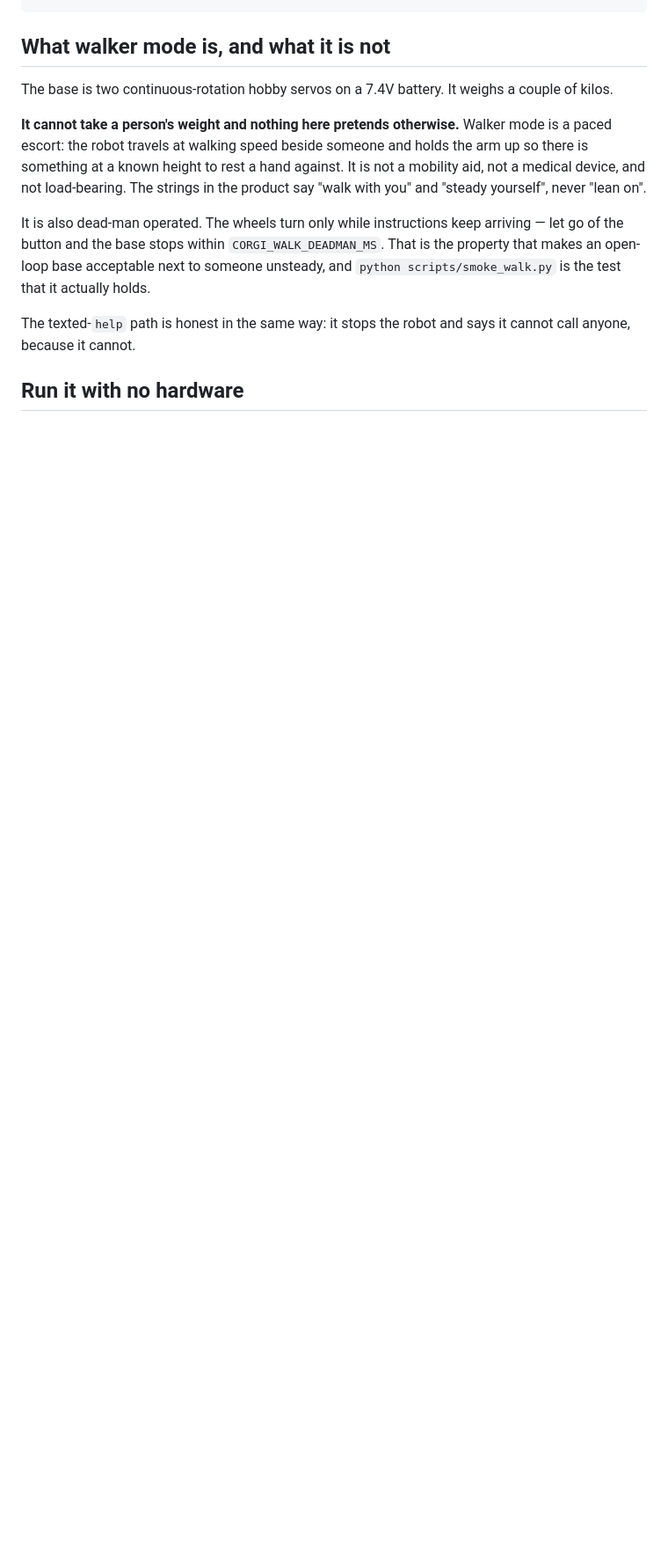
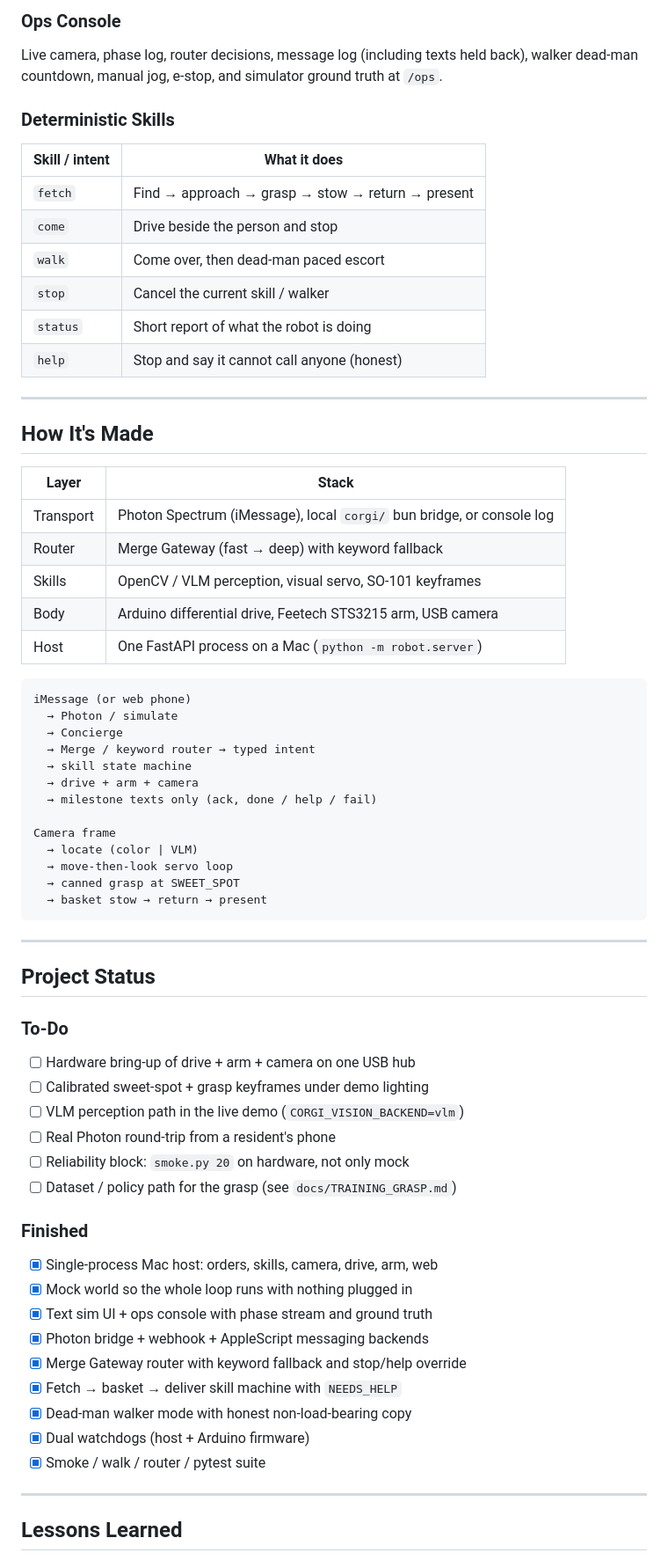
Before and after one commit to jerryli08/corgi-hackathon, a Markdown page: README.md, the part around one of its changes. Shown at 88% size. GitHub-like rendering; blank space fills up the shorter version.

````diff
--- a/README.md
+++ b/README.md
@@ -32,22 +71,73 @@ firmware/         the Arduino sketch the drive base runs
+### Ops Console
+Live camera, phase log, router decisions, message log (including texts held back),
+walker dead-man countdown, manual jog, e-stop, and simulator ground truth at
+`/ops`.
+
+### Deterministic Skills
+
+| Skill / intent | What it does |
+|---|---|
+| `fetch` | Find → approach → grasp → stow → return → present |
+| `come` | Drive beside the person and stop |
+| `walk` | Come over, then dead-man paced escort |
+| `stop` | Cancel the current skill / walker |
+| `status` | Short report of what the robot is doing |
+| `help` | Stop and say it cannot call anyone (honest) |
+
+---
+
+## How It's Made
+
+| Layer | Stack |
+|---|---|
+| Transport | Photon Spectrum (iMessage), local `corgi/` bun bridge, or console log |
+| Router | Merge Gateway (fast → deep) with keyword fallback |
+| Skills | OpenCV / VLM perception, visual servo, SO-101 keyframes |
+| Body | Arduino differential drive, Feetech STS3215 arm, USB camera |
+| Host | One FastAPI process on a Mac (`python -m robot.server`) |
+
+```text
+iMessage (or web phone)
+  → Photon / simulate
+  → Concierge
+  → Merge / keyword router → typed intent
+  → skill state machine
+  → drive + arm + camera
+  → milestone texts only (ack, done / help / fail)
+
+Camera frame
+  → locate (color | VLM)
+  → move-then-look servo loop
+  → canned grasp at SWEET_SPOT
+  → basket stow → return → present
 ```
 
-## What walker mode is, and what it is not
+---
 
-The base is two continuous-rotation hobby servos on a 7.4V battery. It weighs a couple
-of kilos.
+## Project Status
 
-**It cannot take a person's weight and nothing here pretends otherwise.** Walker mode is
-a paced escort: the robot travels at walking speed beside someone and holds the arm up so
-there is something at a known height to rest a hand against. It is not a mobility aid,
-not a medical device, and not load-bearing. The strings in the product say "walk with
-you" and "steady yourself", never "lean on".
+### To-Do
 
-It is also dead-man operated. The wheels turn only while instructions keep arriving — let
-go of the button and the base stops within `CORGI_WALK_DEADMAN_MS`. That is the property
-that makes an open-loop base acceptable next to someone unsteady, and
-`python scripts/smoke_walk.py` is the test that it actually holds.
+- [ ] Hardware bring-up of drive + arm + camera on one USB hub
+- [ ] Calibrated sweet-spot + grasp keyframes under demo lighting
+- [ ] VLM perception path in the live demo (`CORGI_VISION_BACKEND=vlm`)
+- [ ] Real Photon round-trip from a resident's phone
+- [ ] Reliability block: `smoke.py 20` on hardware, not only mock
+- [ ] Dataset / policy path for the grasp (see `docs/TRAINING_GRASP.md`)
 
-The texted-`help` path is honest in the same way: it stops the robot and says it cannot
-call anyone, because it cannot.
+### Finished
 
-## Run it with no hardware
+- [x] Single-process Mac host: orders, skills, camera, drive, arm, web
+- [x] Mock world so the whole loop runs with nothing plugged in
+- [x] Text sim UI + ops console with phase stream and ground truth
+- [x] Photon bridge + webhook + AppleScript messaging backends
+- [x] Merge Gateway router with keyword fallback and stop/help override
+- [x] Fetch → basket → deliver skill machine with `NEEDS_HELP`
+- [x] Dead-man walker mode with honest non-load-bearing copy
+- [x] Dual watchdogs (host + Arduino firmware)
+- [x] Smoke / walk / router / pytest suite
+
+---
+
+## Lessons Learned
+
````
Also changed, not shown: other parts of README.md (+133 -203 lines), docs/assets/text-sim-demo.jpg (added), 3 other files.
